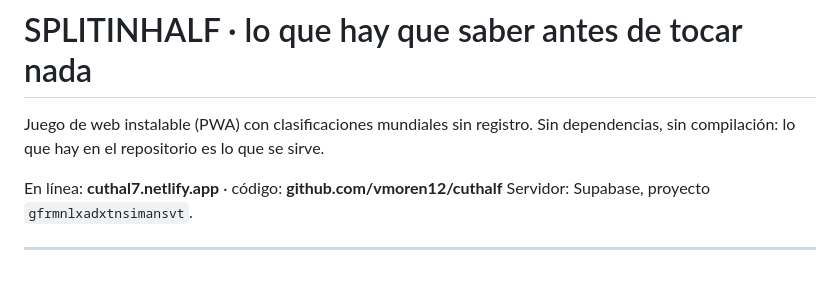
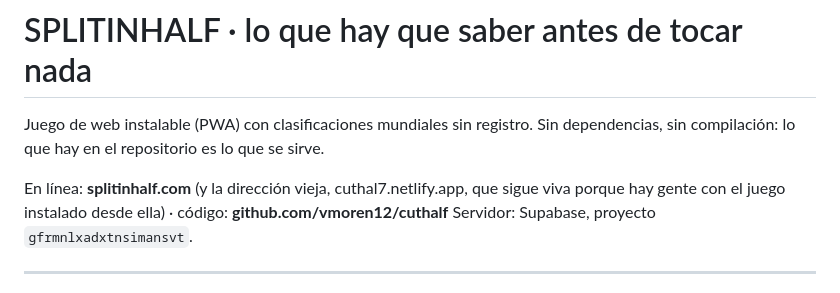
Before and after one commit to vmoren12/cuthalf, a Markdown page: CLAUDE.md, the part around the change. GitHub-like rendering.

```diff
--- a/CLAUDE.md
+++ b/CLAUDE.md
@@ -4,7 +4,9 @@ Juego de web instalable (PWA) con clasificaciones mundiales sin
 registro. Sin dependencias, sin compilación: lo que hay en el
 repositorio es lo que se sirve.
 
-En línea: **cuthal7.netlify.app** · código: **github.com/vmoren12/cuthalf**
+En línea: **splitinhalf.com** (y la dirección vieja,
+cuthal7.netlify.app, que sigue viva porque hay gente con el juego
+instalado desde ella) · código: **github.com/vmoren12/cuthalf**
 Servidor: Supabase, proyecto `gfrmnlxadxtnsimansvt`.
 
 ---
```
Also changed, not shown: DATOS.md (+28 -7 lines).
